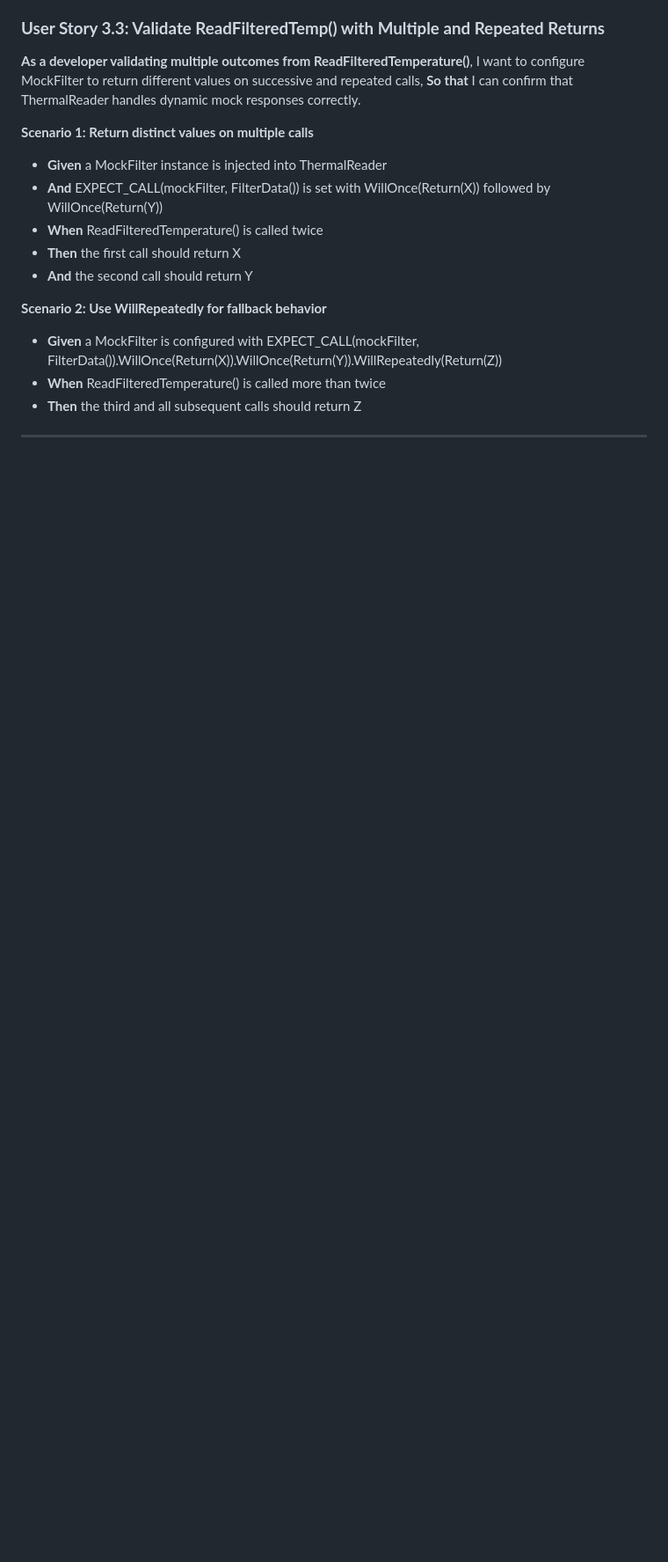
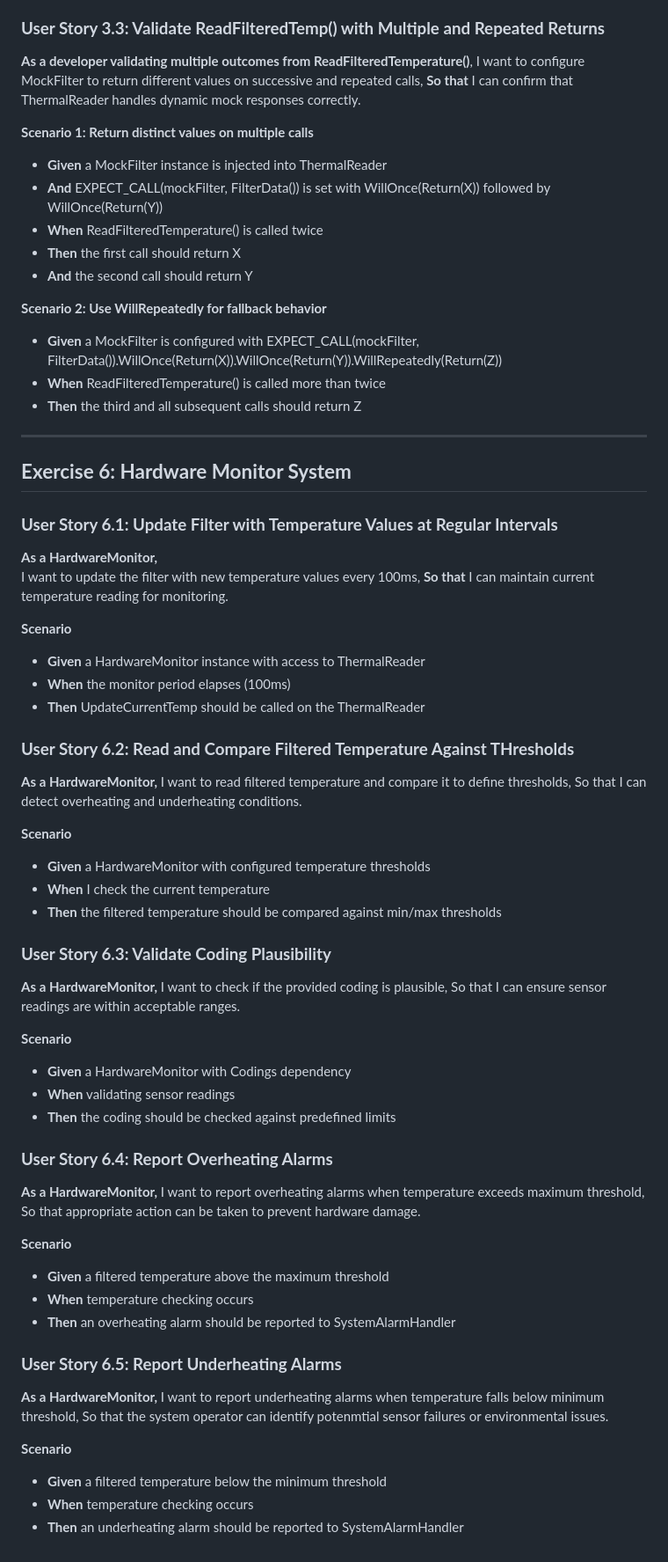
Before and after one commit to NIT-Instructor/Software-Development-with-TDD-and-BDD-2025-2, a Markdown page: UserStories.md, the part around the change. Shown: that part at 88% size. Rendered like a GitHub page; blank space fills up the shorter version.

Commit message:
#81 Added user stories for HardwareMonitor

```diff
--- a/UserStories.md
+++ b/UserStories.md
@@ -159,3 +159,61 @@ I want to configure MockFilter to return different values on successive and repe
 
 
 ---
+
+## **Exercise 6: Hardware Monitor System**
+
+### **User Story 6.1: Update Filter with Temperature Values at Regular Intervals**
+
+**As a HardwareMonitor,**
+I want to update the filter with new temperature values every 100ms,
+**So that** I can maintain current temperature reading for monitoring.
+
+**Scenario**
+- **Given** a HardwareMonitor instance with access to ThermalReader
+- **When** the monitor period elapses (100ms)
+- **Then** UpdateCurrentTemp should be called on the ThermalReader
+
+### **User Story 6.2: Read and Compare Filtered Temperature Against THresholds**
+
+**As a HardwareMonitor,**
+I want to read filtered temperature and compare it to define thresholds, So that
+I can detect overheating and underheating conditions.
+
+**Scenario**
+- **Given** a HardwareMonitor with configured temperature thresholds
+- **When** I check the current temperature
+- **Then** the filtered temperature should be compared against min/max thresholds
+
+### **User Story 6.3: Validate Coding Plausibility**
+
+**As a HardwareMonitor,**
+I want to check if the provided coding is plausible, So that I can ensure sensor
+readings are within acceptable ranges.
+
+**Scenario**
+- **Given** a HardwareMonitor with Codings dependency
+- **When** validating sensor readings
+- **Then** the coding should be checked against predefined limits
+
+### **User Story 6.4: Report Overheating Alarms**
+
+**As a HardwareMonitor,**
+I want to report overheating alarms when temperature exceeds maximum threshold,
+So that appropriate action can be taken to prevent hardware damage.
+
+**Scenario**
+- **Given** a filtered temperature above the maximum threshold
+- **When** temperature checking occurs
+- **Then** an overheating alarm should be reported to SystemAlarmHandler
+
+
+### **User Story 6.5: Report Underheating Alarms**
+
+**As a HardwareMonitor,**
+I want to report underheating alarms when temperature falls below minimum threshold,
+So that the system operator can identify potenmtial sensor failures or environmental issues.
+
+**Scenario**
+- **Given** a filtered temperature below the minimum threshold
+- **When** temperature checking occurs
+- **Then** an underheating alarm should be reported to SystemAlarmHandler
```
